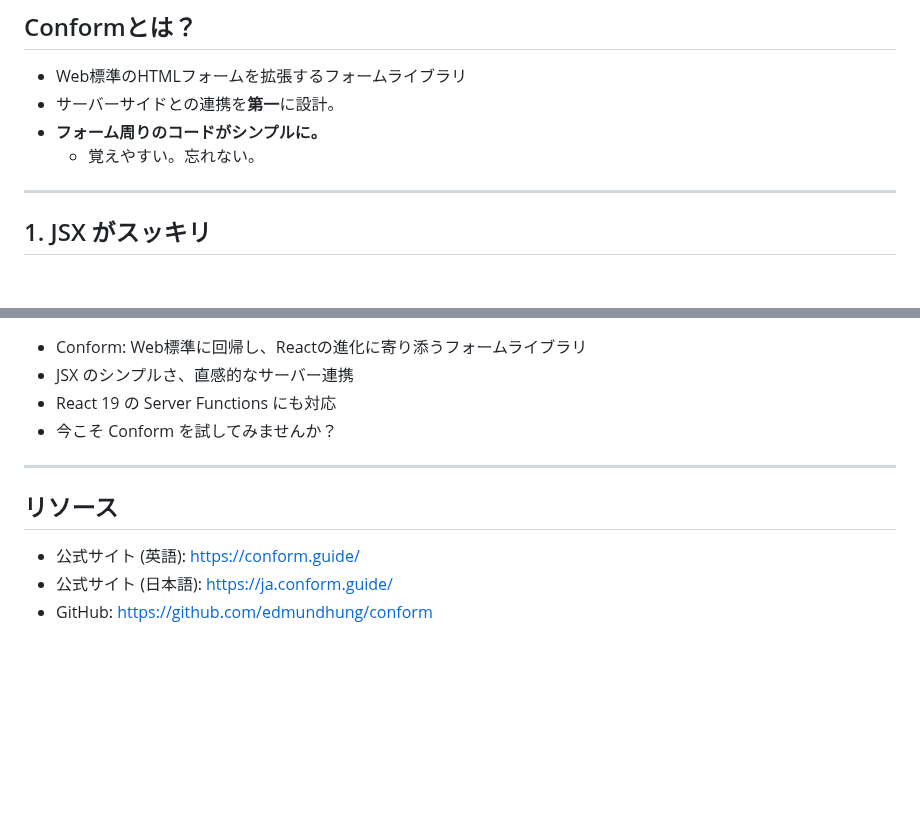
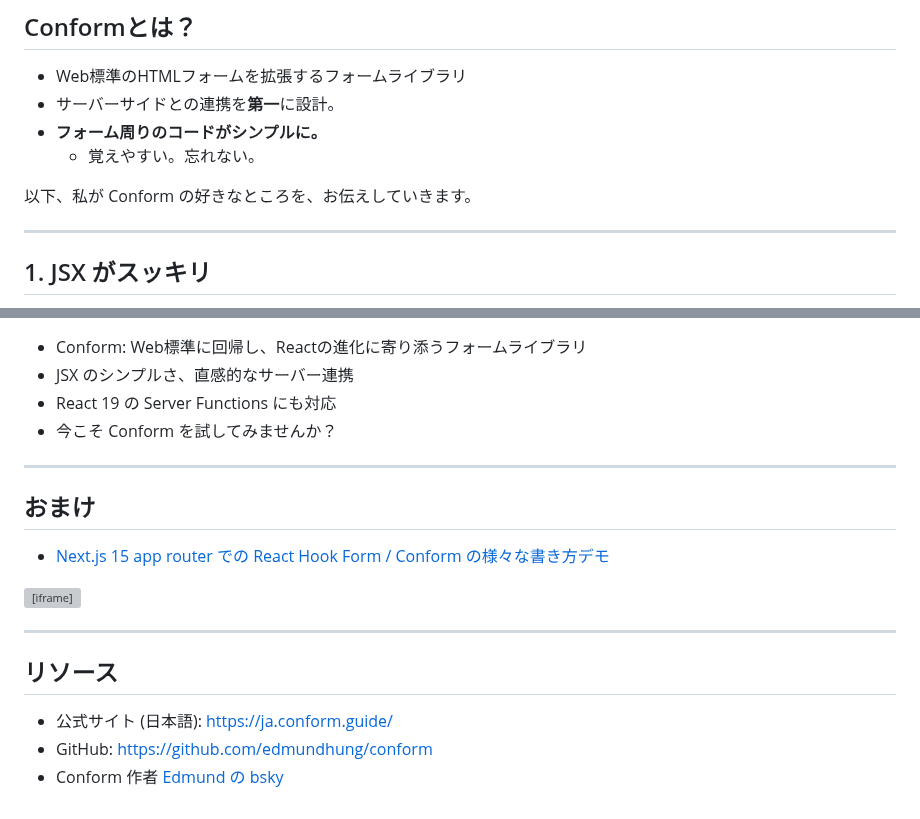
Before and after one commit to coji/presentations, a Markdown page: slides/2025-02-04_introduction_to_conform/slides.md, 2 parts joined by grey strips. Rendered like a GitHub page; blank space fills up the shorter version; grey boxes are pictures that could not be loaded.

```diff
--- a/slides/2025-02-04_introduction_to_conform/slides.md
+++ b/slides/2025-02-04_introduction_to_conform/slides.md
@@ -34,6 +49,14 @@ Web標準とReactの進化に寄り添うフォームバリデーション
 - サーバーサイドとの連携を**第一**に設計。
 - **フォーム周りのコードがシンプルに。**
   - 覚えやすい。忘れない。
+
+</v-clicks>
+
+<v-click>
+
+以下、私が Conform の好きなところを、お伝えしていきます。
+
+</v-click>
 
 ---
 
@@ -208,8 +245,16 @@ function MyForm() {
 
 ---
 
+## おまけ
+
+- [Next.js 15 app router での React Hook Form / Conform の様々な書き方デモ](https://form-validate-beige.vercel.app/)
+
+<iframe class="w-full h-100 rounded" src="https://form-validate-beige.vercel.app/" />
+
+---
+
 ## リソース
 
-- 公式サイト (英語): [https://conform.guide/](https://conform.guide/)
 - 公式サイト (日本語): [https://ja.conform.guide/](https://ja.conform.guide/)
 - GitHub: [https://github.com/edmundhung/conform](https://github.com/edmundhung/conform)
+- Conform 作者 [Edmund の bsky](https://bsky.app/profile/edmundhung.bsky.social)
```
Also changed, not shown: other parts of slides/2025-02-04_introduction_to_conform/slides.md (+45 -16 lines).
